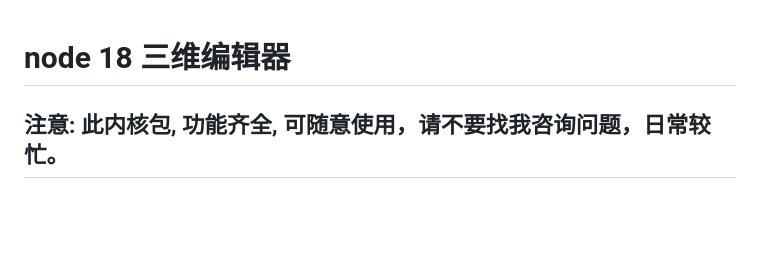
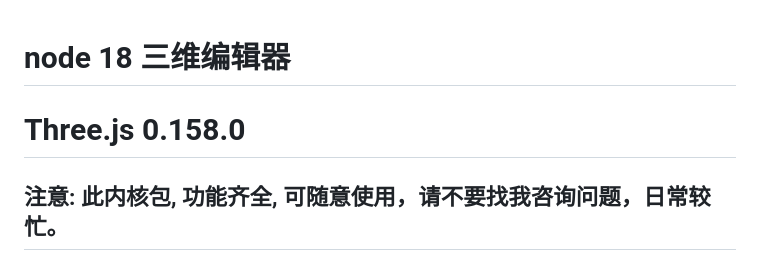
Before and after one commit to z2586300277/three-editor-cores, a Markdown page: README.md, the part around the change. Drawn GitHub-style; blank space fills up the shorter version.

```diff
--- a/README.md
+++ b/README.md
@@ -1,4 +1,6 @@
 # node 18  三维编辑器
+
+# Three.js 0.158.0
 
 ## 注意: 此内核包, 功能齐全, 可随意使用，请不要找我咨询问题，日常较忙。
 
```
